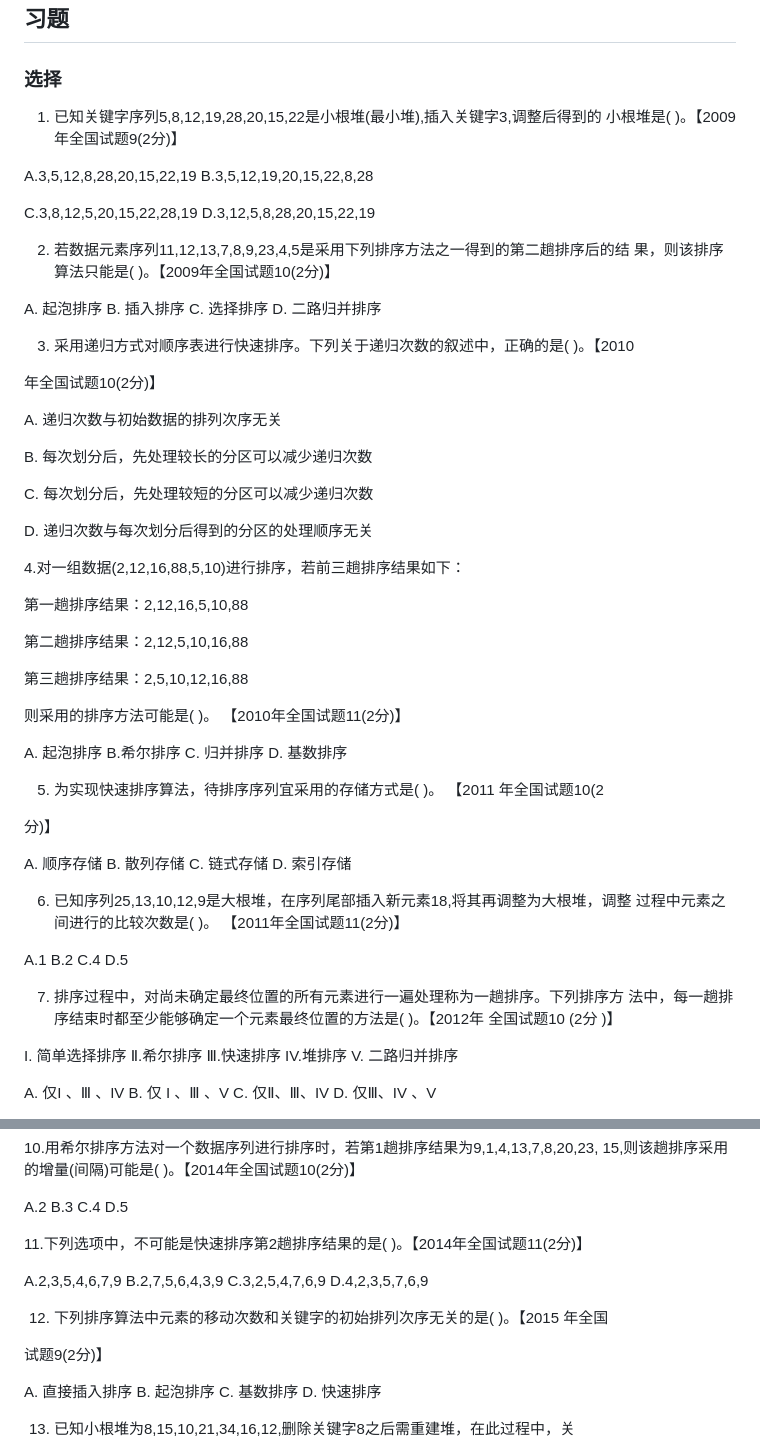
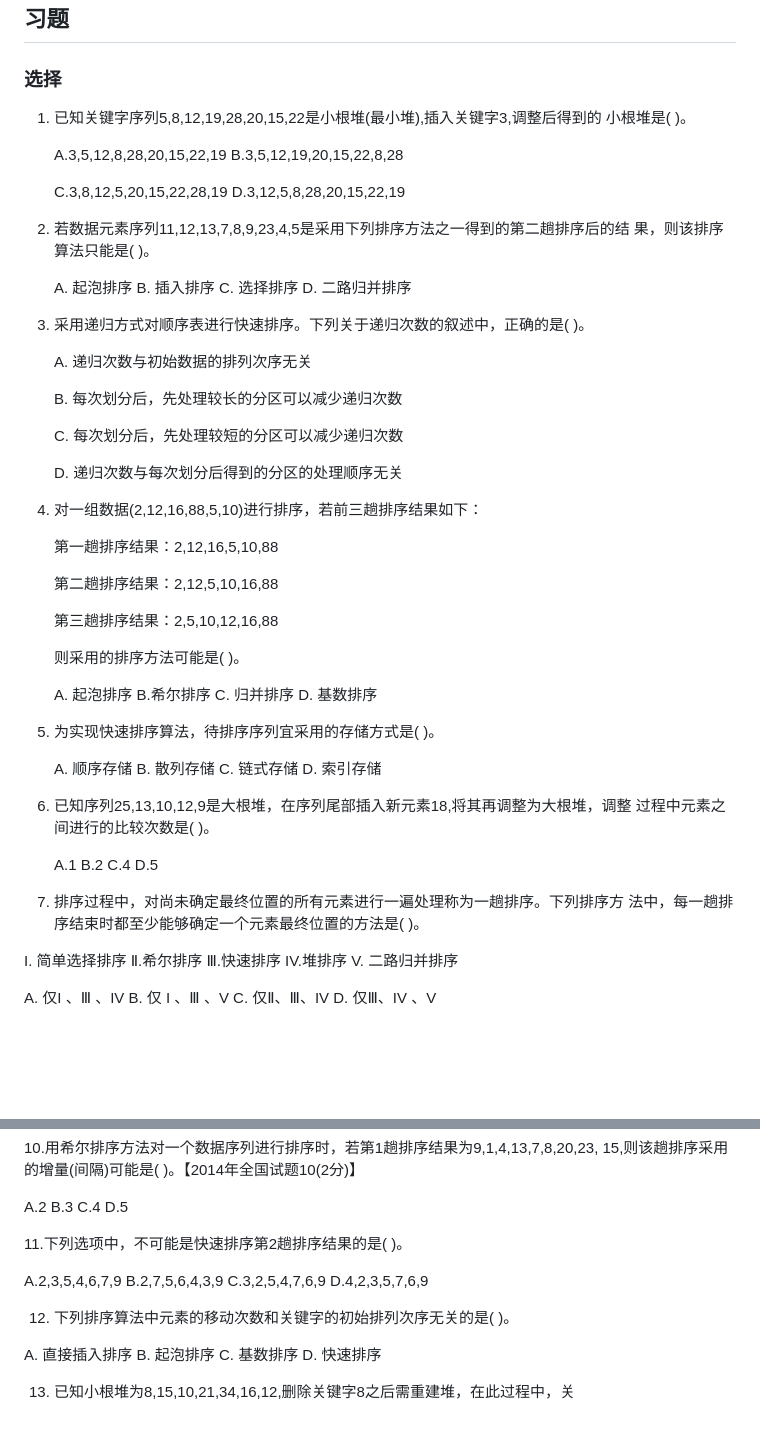
Before and after one commit to H00001/ds, a Markdown page: 10.md, 2 parts joined by grey strips. GitHub-like rendering; blank space fills up the shorter version.

```diff
--- a/10.md
+++ b/10.md
@@ -887,51 +887,47 @@ int main() {
 
 
 
-1. 已知关键字序列5,8,12,19,28,20,15,22是小根堆(最小堆),插入关键字3,调整后得到的 小根堆是(  )。【2009年全国试题9(2分)】
+1. 已知关键字序列5,8,12,19,28,20,15,22是小根堆(最小堆),插入关键字3,调整后得到的 小根堆是(  )。
 
-A.3,5,12,8,28,20,15,22,19       B.3,5,12,19,20,15,22,8,28
+   A.3,5,12,8,28,20,15,22,19       B.3,5,12,19,20,15,22,8,28
 
-C.3,8,12,5,20,15,22,28,19       D.3,12,5,8,28,20,15,22,19
+   C.3,8,12,5,20,15,22,28,19       D.3,12,5,8,28,20,15,22,19
 
-2. 若数据元素序列11,12,13,7,8,9,23,4,5是采用下列排序方法之一得到的第二趟排序后的结 果，则该排序算法只能是(  )。【2009年全国试题10(2分)】
+2. 若数据元素序列11,12,13,7,8,9,23,4,5是采用下列排序方法之一得到的第二趟排序后的结 果，则该排序算法只能是(  )。
 
-A. 起泡排序    B. 插入排序     C.  选择排序     D. 二路归并排序
+   A. 起泡排序    B. 插入排序     C.  选择排序     D. 二路归并排序
 
-3. 采用递归方式对顺序表进行快速排序。下列关于递归次数的叙述中，正确的是(   )。【2010
+3. 采用递归方式对顺序表进行快速排序。下列关于递归次数的叙述中，正确的是(   )。
 
-年全国试题10(2分)】
+   A. 递归次数与初始数据的排列次序无关
 
-A. 递归次数与初始数据的排列次序无关
+   B. 每次划分后，先处理较长的分区可以减少递归次数
 
-B. 每次划分后，先处理较长的分区可以减少递归次数
+   C.  每次划分后，先处理较短的分区可以减少递归次数
 
-C.  每次划分后，先处理较短的分区可以减少递归次数
+   D. 递归次数与每次划分后得到的分区的处理顺序无关
 
-D. 递归次数与每次划分后得到的分区的处理顺序无关
+4. 对一组数据(2,12,16,88,5,10)进行排序，若前三趟排序结果如下：
 
-4.对一组数据(2,12,16,88,5,10)进行排序，若前三趟排序结果如下：
+   第一趟排序结果：2,12,16,5,10,88
 
-第一趟排序结果：2,12,16,5,10,88
+   第二趟排序结果：2,12,5,10,16,88
 
-第二趟排序结果：2,12,5,10,16,88
+   第三趟排序结果：2,5,10,12,16,88
 
-第三趟排序结果：2,5,10,12,16,88
+   则采用的排序方法可能是(  )。
 
-则采用的排序方法可能是(  )。 【2010年全国试题11(2分)】
+   A. 起泡排序    B.希尔排序     C. 归并排序     D. 基数排序
 
-A. 起泡排序    B.希尔排序     C. 归并排序     D. 基数排序
+5. 为实现快速排序算法，待排序序列宜采用的存储方式是(  )。
 
-5. 为实现快速排序算法，待排序序列宜采用的存储方式是(  )。 【2011 年全国试题10(2
+   A. 顺序存储     B. 散列存储     C. 链式存储     D. 索引存储
 
-分)】
+6. 已知序列25,13,10,12,9是大根堆，在序列尾部插入新元素18,将其再调整为大根堆，调整 过程中元素之间进行的比较次数是( )。
 
-A. 顺序存储     B. 散列存储     C. 链式存储     D. 索引存储
+   A.1                B.2                 C.4                 D.5
 
-6. 已知序列25,13,10,12,9是大根堆，在序列尾部插入新元素18,将其再调整为大根堆，调整 过程中元素之间进行的比较次数是(  )。 【2011年全国试题11(2分)】
-
-A.1                B.2                 C.4                 D.5
-
-7. 排序过程中，对尚未确定最终位置的所有元素进行一遍处理称为一趟排序。下列排序方 法中，每一趟排序结束时都至少能够确定一个元素最终位置的方法是(  )。【2012年 全国试题10 (2分 )】
+7. 排序过程中，对尚未确定最终位置的所有元素进行一遍处理称为一趟排序。下列排序方 法中，每一趟排序结束时都至少能够确定一个元素最终位置的方法是(  )。
 
 I. 简单选择排序  Ⅱ.希尔排序 Ⅲ.快速排序 IV.堆排序 V. 二路归并排序
 
@@ -959,13 +955,11 @@ C.007,110,911,114,119,120,122     D.110,120,911,122,114,007,119
 
 A.2               B.3                C.4                D.5
 
-11.下列选项中，不可能是快速排序第2趟排序结果的是(  )。【2014年全国试题11(2分)】
+11.下列选项中，不可能是快速排序第2趟排序结果的是(  )。
 
 A.2,3,5,4,6,7,9       B.2,7,5,6,4,3,9        C.3,2,5,4,7,6,9        D.4,2,3,5,7,6,9
 
-12. 下列排序算法中元素的移动次数和关键字的初始排列次序无关的是(  )。【2015 年全国
-
-试题9(2分)】
+12. 下列排序算法中元素的移动次数和关键字的初始排列次序无关的是(  )。
 
 A. 直接插入排序   B. 起泡排序    C. 基数排序     D. 快速排序
 
```
